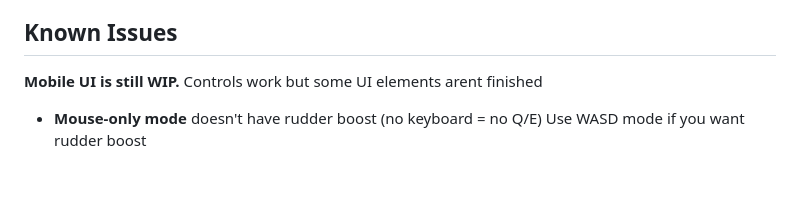
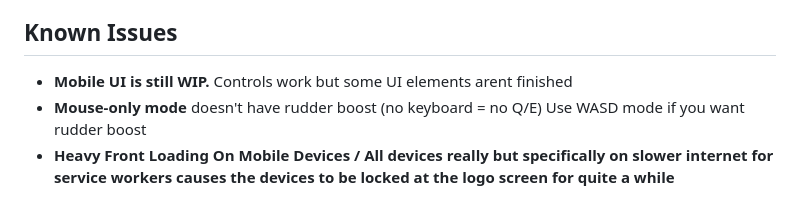
Before and after one commit to APPishere/Glider, a Markdown page: README.md, the part around the change. GitHub-like rendering; blank space fills up the shorter version.

Commit message:
Copilot REALLY got to stop thinking

```diff
--- a/README.md
+++ b/README.md
@@ -121,5 +121,6 @@ Open the app as normal!
 
 
 ## Known Issues
- **Mobile UI is still WIP.** Controls work but some UI elements arent finished
+- **Mobile UI is still WIP.** Controls work but some UI elements arent finished
 - **Mouse-only mode** doesn't have rudder boost (no keyboard = no Q/E) Use WASD mode if you want rudder boost
+- **Heavy Front Loading On Mobile Devices / All devices really but specifically on slower internet for service workers causes the devices to be locked at the logo screen for quite a while**
```
